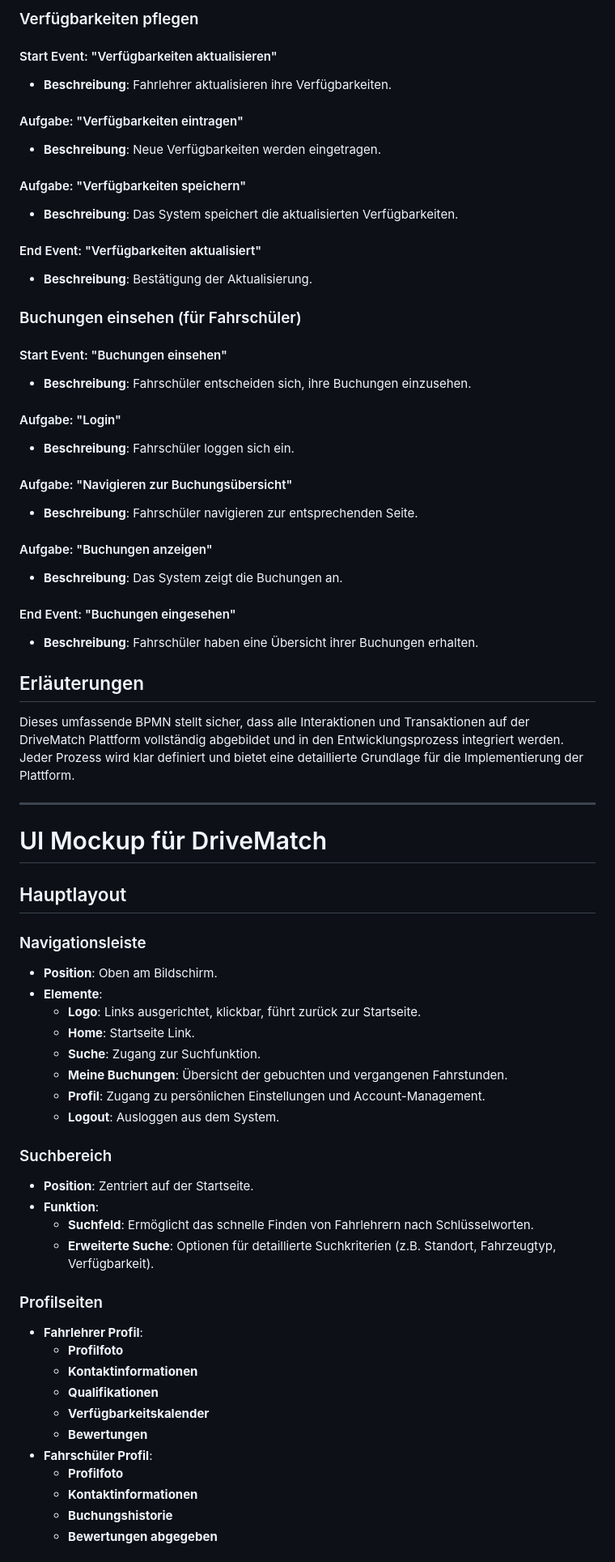
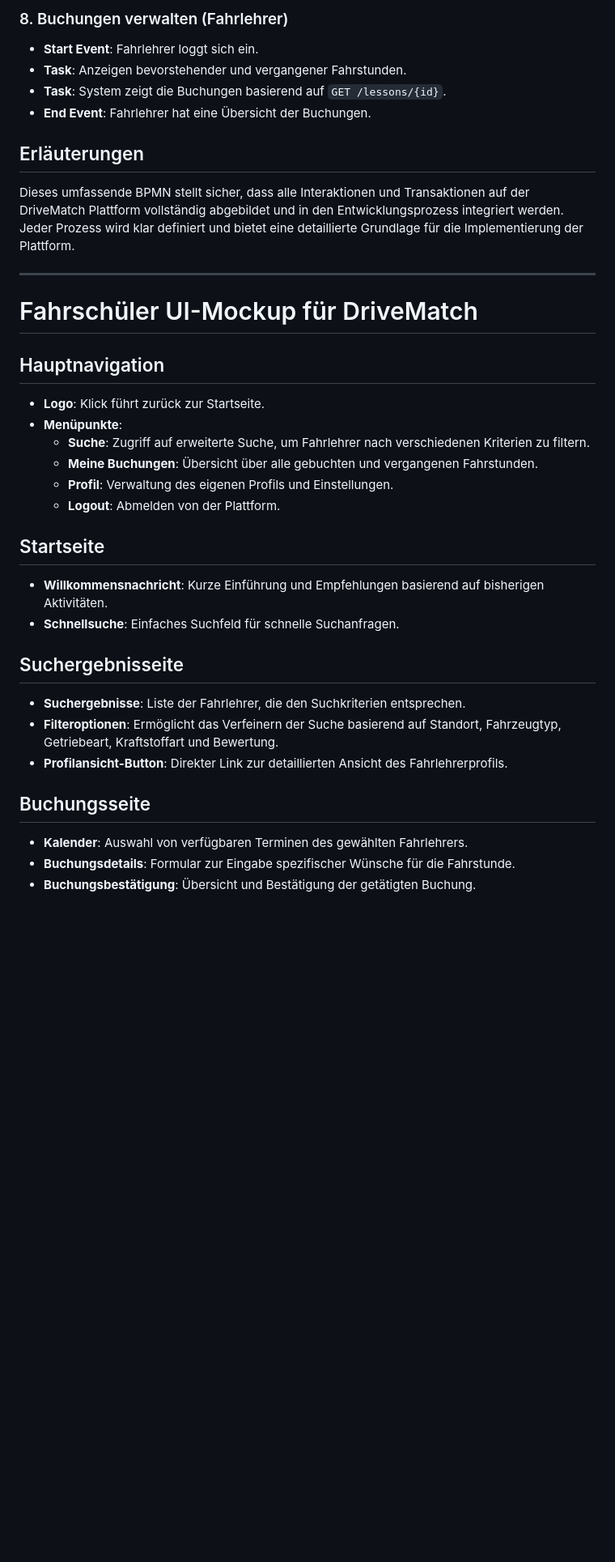
Before and after one commit to ljodzavsr/Software-Engineering-Semesterprojekt-DriveMatch, a Markdown page: doc/Anforderungen.md, the part around one of its changes. Shown at 81% size. Rendered like a GitHub page; blank space fills up the shorter version.

```diff
--- a/doc/Anforderungen.md
+++ b/doc/Anforderungen.md
@@ -195,31 +184,8 @@ Das erweiterte BPMN umfasst alle Kernprozesse der Interaktion zwischen Fahrschü
-### Verfügbarkeiten pflegen
-#### Start Event: "Verfügbarkeiten aktualisieren"
-- **Beschreibung**: Fahrlehrer aktualisieren ihre Verfügbarkeiten.
-
-#### Aufgabe: "Verfügbarkeiten eintragen"
-- **Beschreibung**: Neue Verfügbarkeiten werden eingetragen.
-
-#### Aufgabe: "Verfügbarkeiten speichern"
-- **Beschreibung**: Das System speichert die aktualisierten Verfügbarkeiten.
-
-#### End Event: "Verfügbarkeiten aktualisiert"
-- **Beschreibung**: Bestätigung der Aktualisierung.
-
-### Buchungen einsehen (für Fahrschüler)
-#### Start Event: "Buchungen einsehen"
-- **Beschreibung**: Fahrschüler entscheiden sich, ihre Buchungen einzusehen.
-
-#### Aufgabe: "Login"
-- **Beschreibung**: Fahrschüler loggen sich ein.
-
-#### Aufgabe: "Navigieren zur Buchungsübersicht"
-- **Beschreibung**: Fahrschüler navigieren zur entsprechenden Seite.
-
-#### Aufgabe: "Buchungen anzeigen"
-- **Beschreibung**: Das System zeigt die Buchungen an.
-
-#### End Event: "Buchungen eingesehen"
-- **Beschreibung**: Fahrschüler haben eine Übersicht ihrer Buchungen erhalten.
+### 8. Buchungen verwalten (Fahrlehrer)
+- **Start Event**: Fahrlehrer loggt sich ein.
+- **Task**: Anzeigen bevorstehender und vergangener Fahrstunden.
+- **Task**: System zeigt die Buchungen basierend auf `GET /lessons/{id}`.
+- **End Event**: Fahrlehrer hat eine Übersicht der Buchungen.
 
 ## Erläuterungen
 Dieses umfassende BPMN stellt sicher, dass alle Interaktionen und Transaktionen auf der DriveMatch Plattform vollständig abgebildet und in den Entwicklungsprozess integriert werden. Jeder Prozess wird klar definiert und bietet eine detaillierte Grundlage für die Implementierung der Plattform.
@@ -228,36 +194,27 @@ Dieses umfassende BPMN stellt sicher, dass alle Interaktionen und Transaktionen
 ---
 
 
-# UI Mockup für DriveMatch
+# Fahrschüler UI-Mockup für DriveMatch
 
-## Hauptlayout
+## Hauptnavigation
+- **Logo**: Klick führt zurück zur Startseite.
+- **Menüpunkte**:
+  - **Suche**: Zugriff auf erweiterte Suche, um Fahrlehrer nach verschiedenen Kriterien zu filtern.
+  - **Meine Buchungen**: Übersicht über alle gebuchten und vergangenen Fahrstunden.
+  - **Profil**: Verwaltung des eigenen Profils und Einstellungen.
+  - **Logout**: Abmelden von der Plattform.
 
-### Navigationsleiste
-- **Position**: Oben am Bildschirm.
-- **Elemente**:
-  - **Logo**: Links ausgerichtet, klickbar, führt zurück zur Startseite.
-  - **Home**: Startseite Link.
-  - **Suche**: Zugang zur Suchfunktion.
-  - **Meine Buchungen**: Übersicht der gebuchten und vergangenen Fahrstunden.
-  - **Profil**: Zugang zu persönlichen Einstellungen und Account-Management.
-  - **Logout**: Ausloggen aus dem System.
+## Startseite
+- **Willkommensnachricht**: Kurze Einführung und Empfehlungen basierend auf bisherigen Aktivitäten.
+- **Schnellsuche**: Einfaches Suchfeld für schnelle Suchanfragen.
 
-### Suchbereich
-- **Position**: Zentriert auf der Startseite.
-- **Funktion**:
-  - **Suchfeld**: Ermöglicht das schnelle Finden von Fahrlehrern nach Schlüsselworten.
-  - **Erweiterte Suche**: Optionen für detaillierte Suchkriterien (z.B. Standort, Fahrzeugtyp, Verfügbarkeit).
+## Suchergebnisseite
+- **Suchergebnisse**: Liste der Fahrlehrer, die den Suchkriterien entsprechen.
+- **Filteroptionen**: Ermöglicht das Verfeinern der Suche basierend auf Standort, Fahrzeugtyp, Getriebeart, Kraftstoffart und Bewertung.
+- **Profilansicht-Button**: Direkter Link zur detaillierten Ansicht des Fahrlehrerprofils.
 
-### Profilseiten
-- **Fahrlehrer Profil**:
-  - **Profilfoto**
-  - **Kontaktinformationen**
-  - **Qualifikationen**
-  - **Verfügbarkeitskalender**
-  - **Bewertungen**
-- **Fahrschüler Profil**:
-  - **Profilfoto**
-  - **Kontaktinformationen**
-  - **Buchungshistorie**
-  - **Bewertungen abgegeben**
+## Buchungsseite
+- **Kalender**: Auswahl von verfügbaren Terminen des gewählten Fahrlehrers.
+- **Buchungsdetails**: Formular zur Eingabe spezifischer Wünsche für die Fahrstunde.
+- **Buchungsbestätigung**: Übersicht und Bestätigung der getätigten Buchung.
 
```
Also changed, not shown: other parts of doc/Anforderungen.md (+69 -58 lines).
